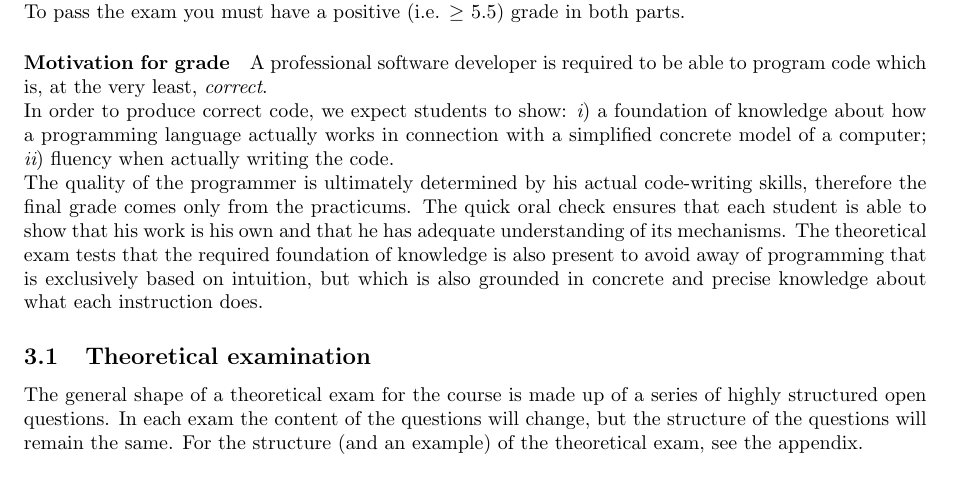
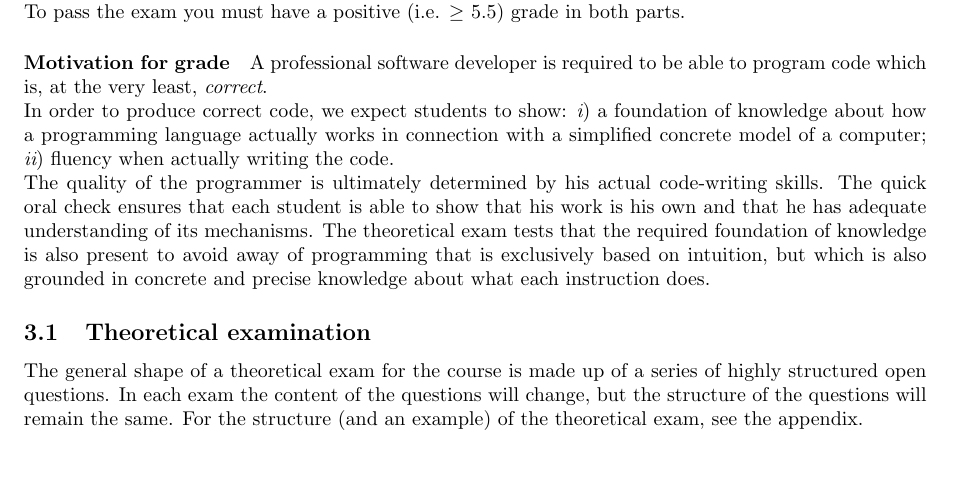
Before and after one commit to hogeschool/INFDEV026B, a LaTeX document (Modulewijzer/Modulewijzer INFDEV03-5.tex, which reads Modulewijzer/tex/Toetsing.tex): part of page 7 of 10, cut so that both start at the same text. Compiled offline with pdfLaTeX.

```diff
--- a/Modulewijzer/tex/Toetsing.tex
+++ b/Modulewijzer/tex/Toetsing.tex
@@ -14,7 +14,7 @@
 			\item fluency when actually writing the code.
 		\end{inparaenum}
 
-		The quality of the programmer is ultimately determined by his actual code-writing skills, therefore the final grade comes only from the practicums. The quick oral check ensures that each student is able to show that his work is his own and that he has adequate understanding of its mechanisms. The theoretical exam tests that the required foundation of knowledge is also present to avoid away of programming that is exclusively based on intuition, but which is also grounded in concrete and precise knowledge about what each instruction does.
+		The quality of the programmer is ultimately determined by his actual code-writing skills. The quick oral check ensures that each student is able to show that his work is his own and that he has adequate understanding of its mechanisms. The theoretical exam tests that the required foundation of knowledge is also present to avoid away of programming that is exclusively based on intuition, but which is also grounded in concrete and precise knowledge about what each instruction does.
 
 
 	\subsection{Theoretical examination}
```
Also changed, not shown: 2016-2017/Lecture 1.tex (+1 -1 lines), 2 other files.
